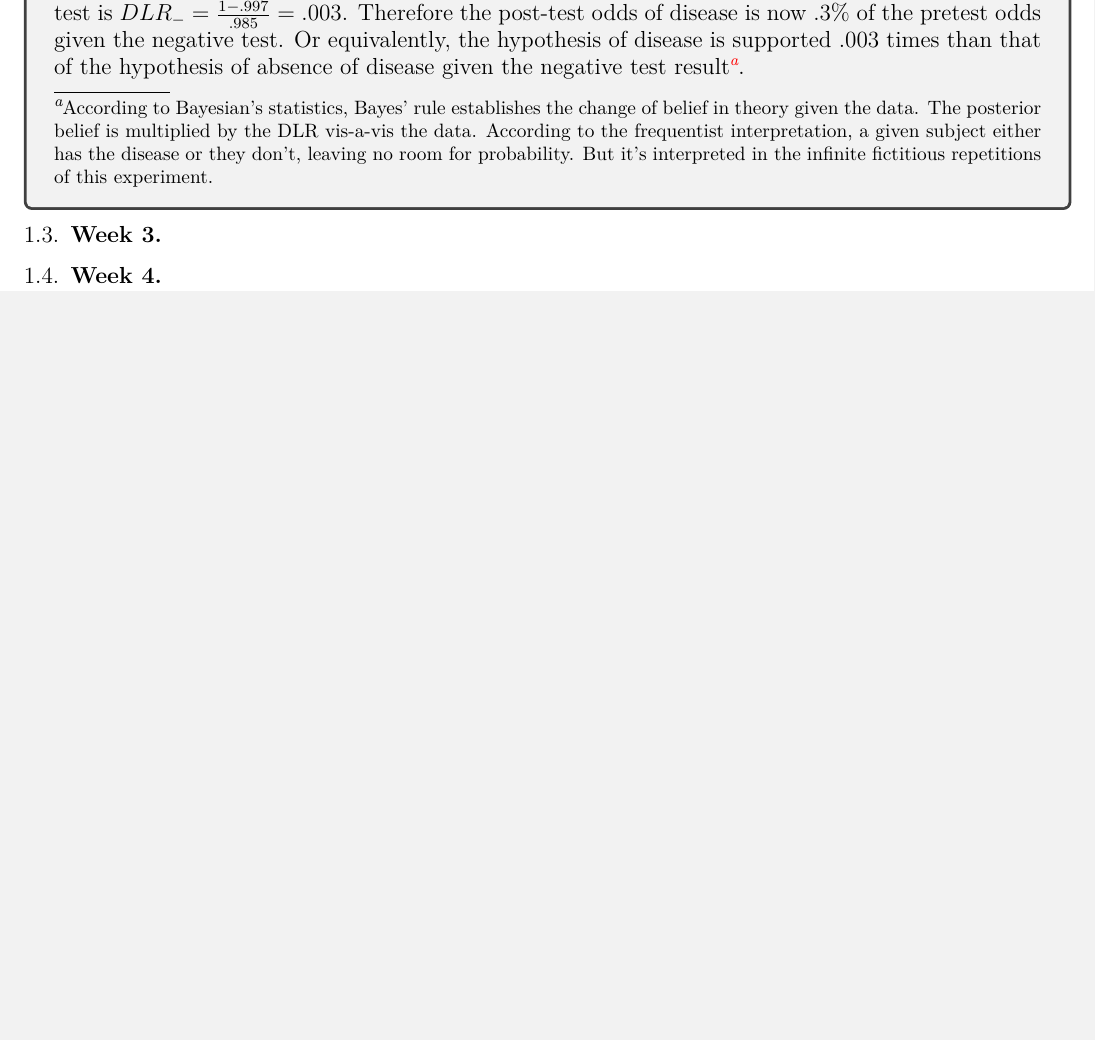
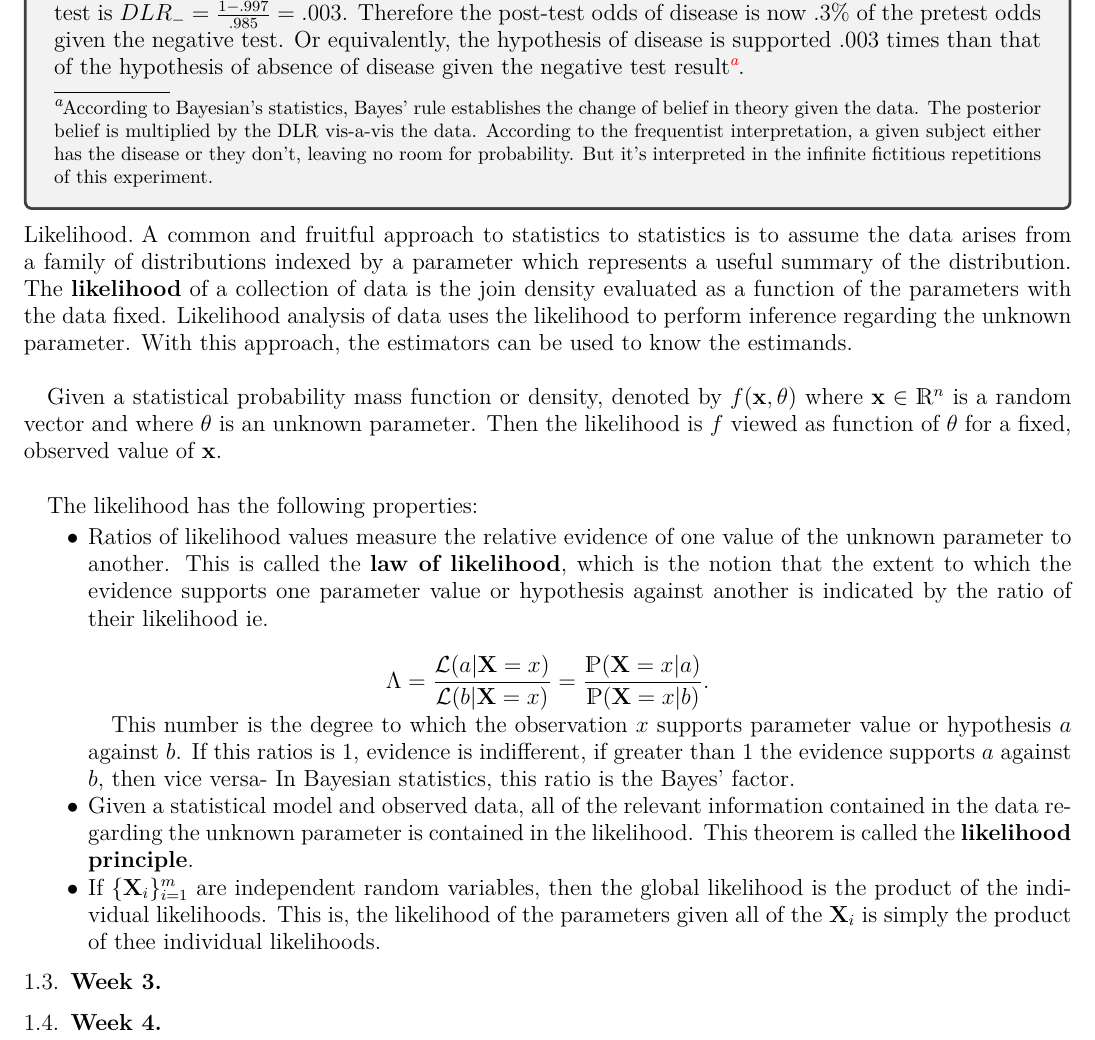
Before and after one commit to licTomasPerez/Mathematical-Biostatistics-Bootcamp-John-Hopkins, a LaTeX problem sheet (Lecture Notes/main.tex): part of page 3 of 48, cut so that both start at the same text, the shorter picture padded with empty space. Compiled offline with pdfLaTeX.

Commit message:
Update main.tex

```diff
--- a/Lecture Notes/main.tex
+++ b/Lecture Notes/main.tex
@@ -99,8 +99,26 @@ thus the $DLR_+$ is a multiplicative factor which dampens or amplifies the proba
 Continuing from our previous example, suppose a subject has a positive HIV test. Thus, the $DLR_+ = \frac{.997}{1-.985} = 66$, then the result of the positive test is that the odds of disease is now 66 times the pretest odds. Or equivalently, the hypothesis of disease is 66 times more supported by the data than the data of no disease. \\
 
 Now, suppose a subject has a negative test result, then the diagnostic likelihood ratio for a negative test is $DLR_- = \frac{1-.997}{.985} = .003$. Therefore the post-test odds of disease is now .3\% of the pretest odds given the negative test. Or equivalently, the hypothesis of disease is supported .003 times than that of the hypothesis of absence of disease given the negative test result\footnote{According to Bayesian's statistics, Bayes' rule establishes the change of belief in theory given the data. The posterior belief is multiplied by the DLR vis-a-vis the data. According to the frequentist interpretation, a given subject either has the disease or they don't, leaving no room for probability. But it's interpreted in the  infinite fictitious repetitions of this experiment.}.
-
 \end{tcolorbox}
+
+\paragraph{Likelihood}
+
+A common and fruitful approach to statistics to statistics is to assume the data arises from a family of distributions indexed by a parameter which represents a useful summary of the distribution. The \textbf{likelihood} of a collection of data is the join density evaluated as a function of the parameters with the data fixed. Likelihood analysis of data uses the likelihood to perform inference regarding the unknown parameter. With this approach, the estimators can be used to know the estimands. \\
+
+Given a statistical probability mass function or density, denoted by $f({\bf x}, \theta)$ where ${\bf x} \in \mathds{R}^n$ is a random vector and where $\theta$ is an unknown parameter. Then the likelihood is $f$ viewed as function of $\theta$ for a fixed, observed value of ${\bf x}$. \\
+
+The likelihood has the following properties:
+
+\begin{itemize}
+    \item Ratios of likelihood values measure the relative evidence of one value of the unknown parameter to another. This is called the \textbf{law of likelihood}, which is the notion that the extent to which the evidence supports one parameter value or hypothesis against another is indicated by the ratio of their likelihood ie.
+
+    $$
+    \Lambda = \frac{\mathcal{L}(a | {\bf X}=x)}{\mathcal{L}(b | {\bf X}=x)} = \frac{\mathds{P}({\bf X}=x|a)}{\mathds{P}({\bf X}=x|b)}.
+    $$
+
+    This number is the degree to which the observation $x$ supports parameter value or hypothesis $a$ against $b$. If this ratios is 1, evidence is indifferent, if greater than 1 the evidence supports $a$ against $b$, then vice versa- In Bayesian statistics, this ratio is the Bayes' factor. \item Given a statistical model and observed data, all of the relevant information contained in the data regarding the unknown parameter is contained in the likelihood. This theorem is called the \textbf{likelihood principle}.
+    \item If $\{{\bf X}_i\}_{i=1}^{m}$ are independent random variables, then the global likelihood is the product of the individual likelihoods. This is, the likelihood of the parameters given all of the ${\bf X}_i$ is simply the product of thee individual likelihoods.
+\end{itemize}
 
 \subsection{Week 3}
 
```
